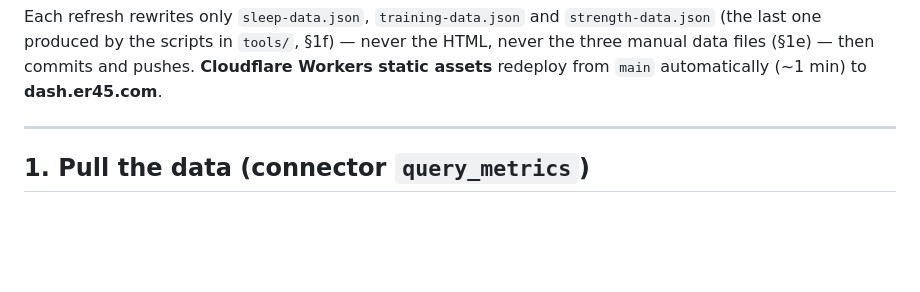
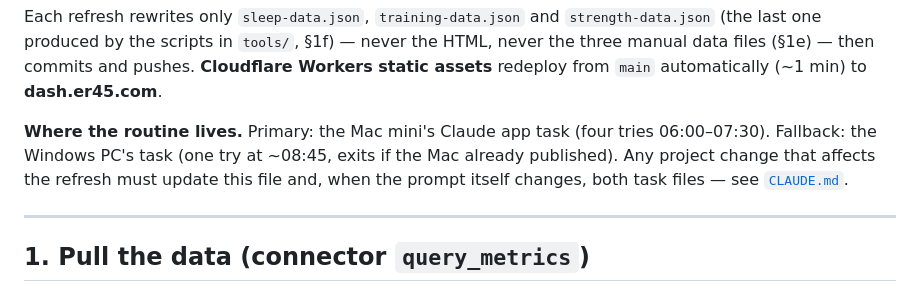
Before and after one commit to patrikpencinger-ai/daily-dashboard, a Markdown page: REFRESH.md, the part around the change. GitHub-like rendering; blank space fills up the shorter version.

```diff
--- a/REFRESH.md
+++ b/REFRESH.md
@@ -14,6 +14,11 @@ Each refresh rewrites only `sleep-data.json`, `training-data.json` and `strength
 (the last one produced by the scripts in `tools/`, §1f) — never the HTML, never the three
 manual data files (§1e) — then commits and pushes. **Cloudflare Workers
 static assets** redeploy from `main` automatically (~1 min) to **dash.er45.com**.
+
+**Where the routine lives.** Primary: the Mac mini's Claude app task (four tries 06:00–07:30).
+Fallback: the Windows PC's task (one try at ~08:45, exits if the Mac already published).
+Any project change that affects the refresh must update this file and, when the prompt itself
+changes, both task files — see [`CLAUDE.md`](CLAUDE.md).
 
 ---
 
```
Also changed, not shown: CLAUDE.md (added, +39 -0 lines).
